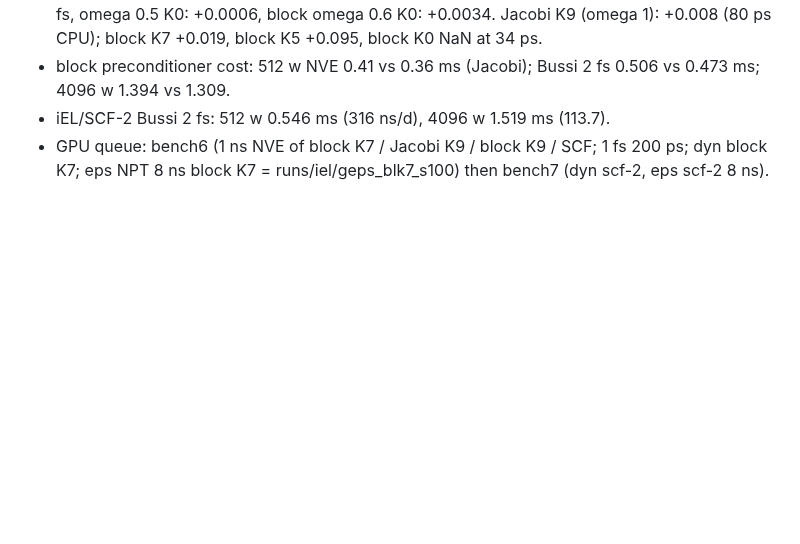
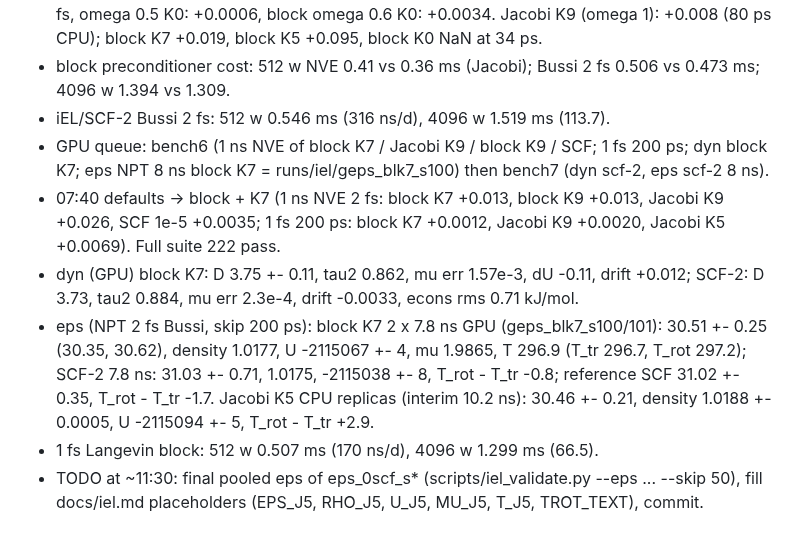
Before and after one commit to larryhuang98/pgm-jax, a Markdown page: NOTES_iel.md, the part around the change. Drawn GitHub-style; blank space fills up the shorter version.

Commit message:
docs/iel.md: validation tables (dynamics, eps block K7 15.6 ns, SCF-2), speed, limits

```diff
--- a/NOTES_iel.md
+++ b/NOTES_iel.md
@@ -68,3 +68,15 @@ Running log so the work can be resumed.
 - iEL/SCF-2 Bussi 2 fs: 512 w 0.546 ms (316 ns/d), 4096 w 1.519 ms (113.7).
 - GPU queue: bench6 (1 ns NVE of block K7 / Jacobi K9 / block K9 / SCF; 1 fs 200 ps; dyn block K7;
   eps NPT 8 ns block K7 = runs/iel/geps_blk7_s100) then bench7 (dyn scf-2, eps scf-2 8 ns).
+- 07:40 defaults -> block + K7 (1 ns NVE 2 fs: block K7 +0.013, block K9 +0.013, Jacobi K9 +0.026, SCF
+  1e-5 +0.0035; 1 fs 200 ps: block K7 +0.0012, Jacobi K9 +0.0020, Jacobi K5 +0.0069).  Full suite 222 pass.
+- dyn (GPU) block K7: D 3.75 +- 0.11, tau2 0.862, mu err 1.57e-3, dU -0.11, drift +0.012; SCF-2: D 3.73,
+  tau2 0.884, mu err 2.3e-4, drift -0.0033, econs rms 0.71 kJ/mol.
+- eps (NPT 2 fs Bussi, skip 200 ps): block K7 2 x 7.8 ns GPU (geps_blk7_s100/101): 30.51 +- 0.25
+  (30.35, 30.62), density 1.0177, U -2115067 +- 4, mu 1.9865, T 296.9 (T_tr 296.7, T_rot 297.2);
+  SCF-2 7.8 ns: 31.03 +- 0.71, 1.0175, -2115038 +- 8, T_rot - T_tr -0.8; reference SCF 31.02 +- 0.35,
+  T_rot - T_tr -1.7.  Jacobi K5 CPU replicas (interim 10.2 ns): 30.46 +- 0.21, density 1.0188 +- 0.0005,
+  U -2115094 +- 5, T_rot - T_tr +2.9.
+- 1 fs Langevin block: 512 w 0.507 ms (170 ns/d), 4096 w 1.299 ms (66.5).
+- TODO at ~11:30: final pooled eps of eps_0scf_s* (scripts/iel_validate.py --eps ... --skip 50), fill
+  docs/iel.md placeholders (EPS_J5, RHO_J5, U_J5, MU_J5, T_J5, TROT_TEXT), commit.
```
Also changed, not shown: docs/iel.md (+7 -7 lines).
